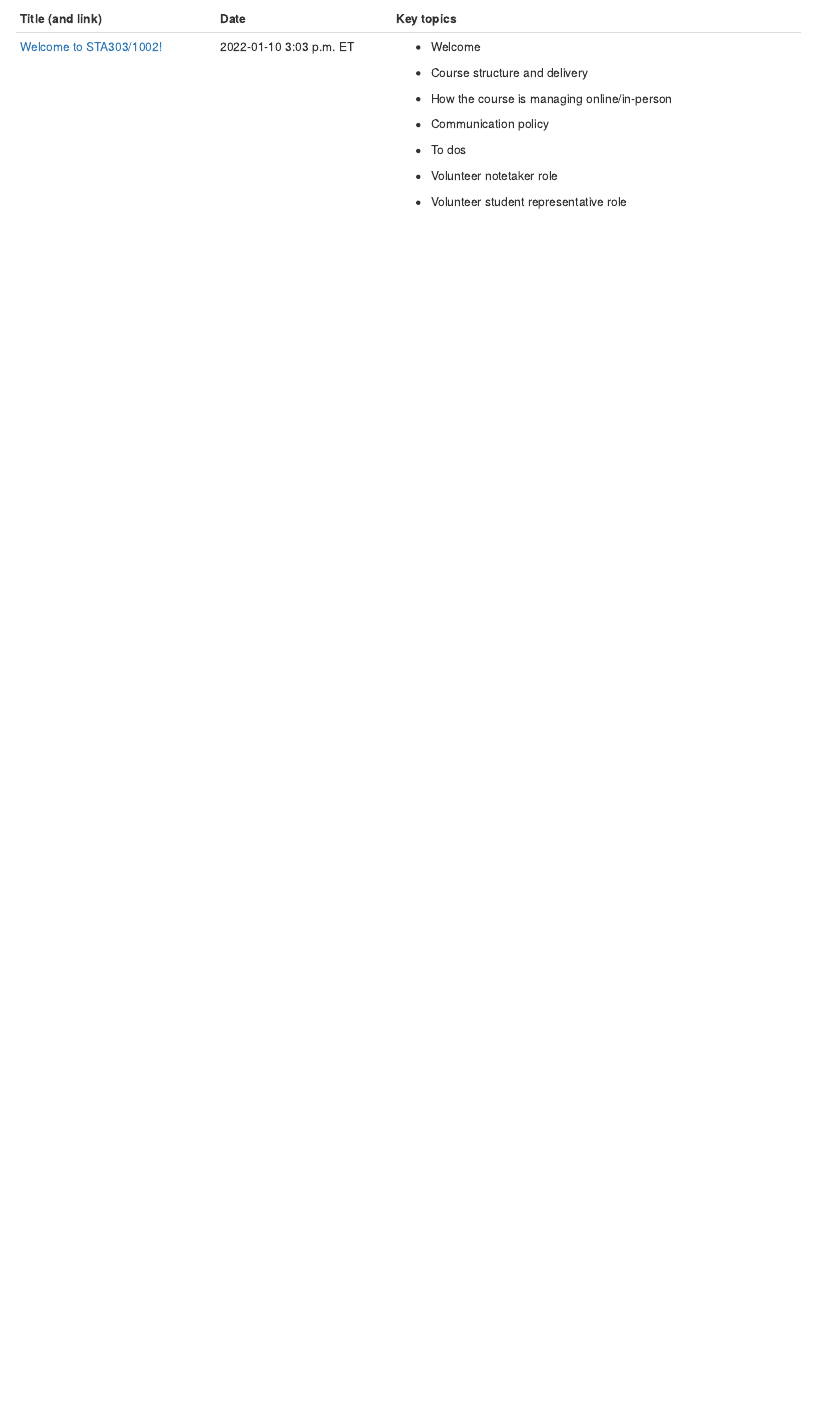
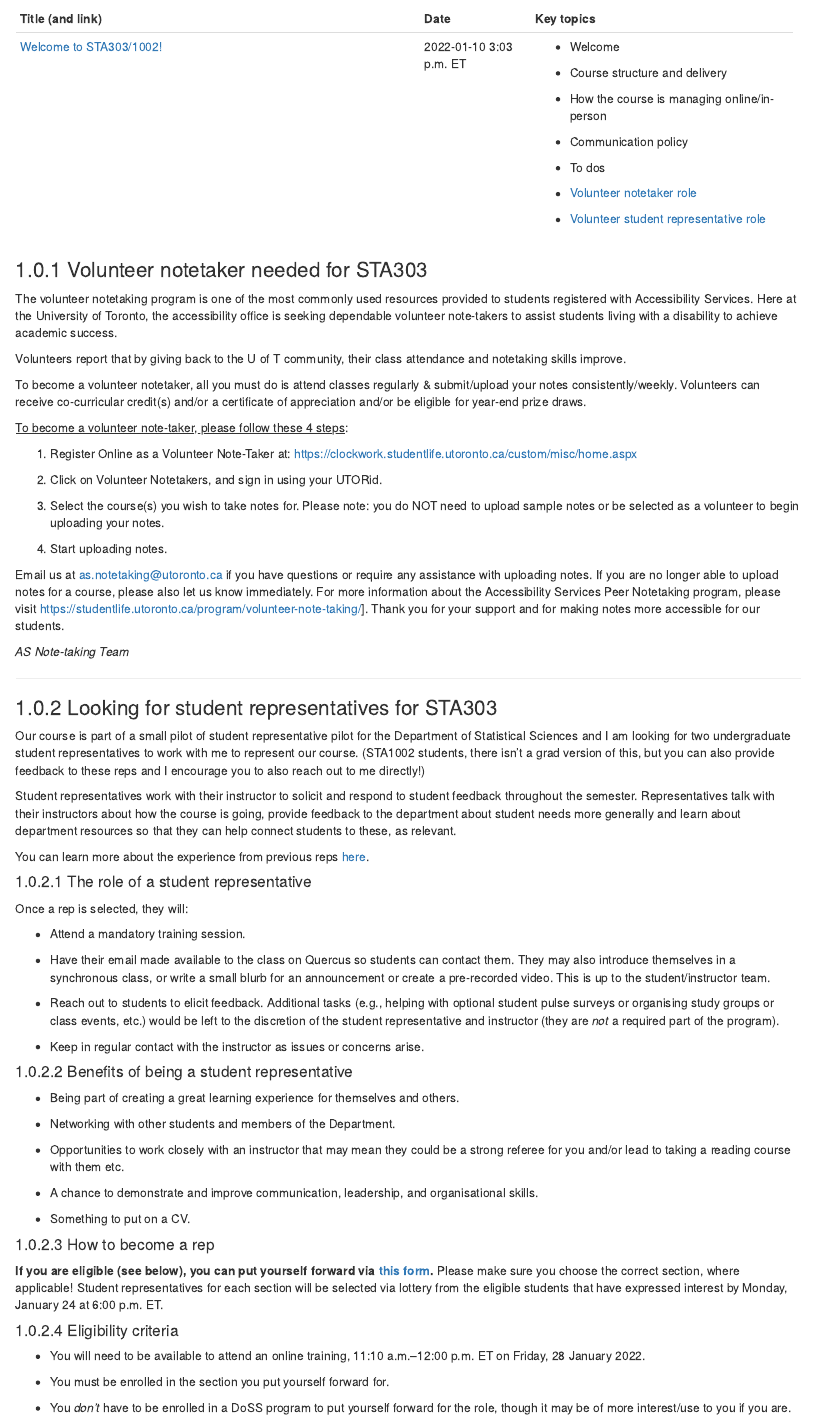
Before and after one commit to sta303-bolton/sta303-w22-courseguide, an R Markdown document (53-announcements.Rmd): the page in a window 1100 px wide, from 90 px down. Rendered offline with R 4.5, knitr and Pandoc, with nearby package versions; drawn as R Markdown's standard HTML page in place of the format the file asks for.

Commit message:
Adding notetakers and class rep info

```diff
--- a/53-announcements.Rmd
+++ b/53-announcements.Rmd
@@ -2,20 +2,89 @@
 
 This is mostly to aid searching, as you can easily search the course guide, but not always as easily the full text of announcements on Quercus.
 
-+-------------------------------------------------------------------------------------------+-------------------------------------------------------------------------------+-------------------------------------------------------------------------------------------------------------------------------------------------------------------------------------+
-| Title (and link)                                                                          | Date &nbsp;&nbsp;&nbsp;&nbsp;&nbsp;&nbsp;&nbsp;&nbsp;&nbsp;&nbsp;&nbsp;&nbsp; | Key topics &nbsp;&nbsp;&nbsp;&nbsp;&nbsp;&nbsp;&nbsp;&nbsp;&nbsp;&nbsp;&nbsp;&nbsp;&nbsp;&nbsp;&nbsp;&nbsp;&nbsp;&nbsp;&nbsp;&nbsp;&nbsp;&nbsp;&nbsp;&nbsp;&nbsp;&nbsp;&nbsp;&nbsp; |
-+:==========================================================================================+:==============================================================================+:====================================================================================================================================================================================+
-| [Welcome to STA303/1002!](https://q.utoronto.ca/courses/253305/discussion_topics/1558090) | 2022-01-10 3:03 p.m. ET                                                       | -   Welcome                                                                                                                                                                         |
-|                                                                                           |                                                                               |                                                                                                                                                                                     |
-|                                                                                           |                                                                               | -   Course structure and delivery                                                                                                                                                   |
-|                                                                                           |                                                                               |                                                                                                                                                                                     |
-|                                                                                           |                                                                               | -   How the course is managing online/in-person                                                                                                                                     |
-|                                                                                           |                                                                               |                                                                                                                                                                                     |
-|                                                                                           |                                                                               | -   Communication policy                                                                                                                                                            |
-|                                                                                           |                                                                               |                                                                                                                                                                                     |
-|                                                                                           |                                                                               | -   To dos                                                                                                                                                                          |
-|                                                                                           |                                                                               |                                                                                                                                                                                     |
-|                                                                                           |                                                                               | -   Volunteer notetaker role                                                                                                                                                        |
-|                                                                                           |                                                                               |                                                                                                                                                                                     |
-|                                                                                           |                                                                               | -   Volunteer student representative role                                                                                                                                           |
-+-------------------------------------------------------------------------------------------+-------------------------------------------------------------------------------+-------------------------------------------------------------------------------------------------------------------------------------------------------------------------------------+
++-------------------------------------------------------------------------------------------+-------------------------+----------------------------------------------------------+
+| Title (and link)                                                                          | Date                    | Key topics                                               |
++:==========================================================================================+:========================+:=========================================================+
+| [Welcome to STA303/1002!](https://q.utoronto.ca/courses/253305/discussion_topics/1558090) | 2022-01-10 3:03 p.m. ET | -   Welcome                                              |
+|                                                                                           |                         |                                                          |
+|                                                                                           |                         | -   Course structure and delivery                        |
+|                                                                                           |                         |                                                          |
+|                                                                                           |                         | -   How the course is managing online/in-person          |
+|                                                                                           |                         |                                                          |
+|                                                                                           |                         | -   Communication policy                                 |
+|                                                                                           |                         |                                                          |
+|                                                                                           |                         | -   To dos                                               |
+|                                                                                           |                         |                                                          |
+|                                                                                           |                         | -   [Volunteer notetaker role](#notetaker)               |
+|                                                                                           |                         |                                                          |
+|                                                                                           |                         | -   [Volunteer student representative role](#studentrep) |
++-------------------------------------------------------------------------------------------+-------------------------+----------------------------------------------------------+
+
+### Volunteer notetaker needed for STA303  {#notetaker}
+
+The volunteer notetaking program is one of the most commonly used resources provided to students registered with Accessibility Services. Here at the University of Toronto, the accessibility office is seeking dependable volunteer note-takers to assist students living with a disability to achieve academic success.
+
+Volunteers report that by giving back to the U of T community, their class attendance and notetaking skills improve.
+
+To become a volunteer notetaker, all you must do is attend classes regularly & submit/upload your notes consistently/weekly. Volunteers can receive co-curricular credit(s) and/or a certificate of appreciation and/or be eligible for year-end prize draws.
+
+[To become a volunteer note-taker, please follow these 4 steps]{.ul}:
+
+1.  Register Online as a Volunteer Note-Taker at: [https://clockwork.studentlife.utoronto.ca/custom/misc/home.aspx](https://clockwork.studentlife.utoronto.ca/custom/misc/home.aspx)
+
+2.  Click on Volunteer Notetakers, and sign in using your UTORid.
+
+3.  Select the course(s) you wish to take notes for. Please note: you do NOT need to upload sample notes or be selected as a volunteer to begin uploading your notes.
+
+4.  Start uploading notes.
+
+Email us at [as.notetaking\@utoronto.ca](mailto:as.notetaking@utoronto.ca) if you have questions or require any assistance with uploading notes. If you are no longer able to upload notes for a course, please also let us know immediately. For more information about the Accessibility Services Peer Notetaking program, please visit [https://studentlife.utoronto.ca/program/volunteer-note-taking/](https://studentlife.utoronto.ca/program/volunteer-note-taking)]. Thank you for your support and for making notes more accessible for our students.\
+
+*AS Note-taking Team\
+*
+
+------------------------------------------------------------------------
+
+### Looking for student representatives for STA303 {#studentrep}
+
+Our course is part of a small pilot of student representative pilot for the Department of Statistical Sciences and I am looking for two undergraduate student representatives to work with me to represent our course. (STA1002 students, there isn't a grad version of this, but you can also provide feedback to these reps and I encourage you to also reach out to me directly!)
+
+Student representatives work with their instructor to solicit and respond to student feedback throughout the semester. Representatives talk with their instructors about how the course is going, provide feedback to the department about student needs more generally and learn about department resources so that they can help connect students to these, as relevant.
+
+You can learn more about the experience from previous reps [here](https://www.statistics.utoronto.ca/news/new-pilot-program-enhances-academic-experience-giving-students-voice).
+
+#### The role of a student representative
+
+Once a rep is selected, they will:
+
+-   Attend a mandatory training session.
+
+-   Have their email made available to the class on Quercus so students can contact them. They may also introduce themselves in a synchronous class, or write a small blurb for an announcement or create a pre-recorded video. This is up to the student/instructor team.
+
+-   Reach out to students to elicit feedback. Additional tasks (e.g., helping with optional student pulse surveys or organising study groups or class events, etc.) would be left to the discretion of the student representative and instructor (they are *not* a required part of the program).
+
+-   Keep in regular contact with the instructor as issues or concerns arise.
+
+#### Benefits of being a student representative
+
+-   Being part of creating a great learning experience for themselves and others.
+
+-   Networking with other students and members of the Department.
+
+-   Opportunities to work closely with an instructor that may mean they could be a strong referee for you and/or lead to taking a reading course with them etc.
+
+-   A chance to demonstrate and improve communication, leadership, and organisational skills.
+
+-   Something to put on a CV.
+
+#### How to become a rep
+
+**If you are eligible (see below), you can put yourself forward via [this form](https://forms.office.com/r/3ZjP0TBpQd).** Please make sure you choose the correct section, where applicable! Student representatives for each section will be selected via lottery from the eligible students that have expressed interest by Monday, January 24 at 6:00 p.m. ET.
+
+#### Eligibility criteria
+
+-   You will need to be available to attend an online training, 11:10 a.m.--12:00 p.m. ET on Friday, 28 January 2022.
+
+-   You must be enrolled in the section you put yourself forward for.
+
+-   You *don't* have to be enrolled in a DoSS program to put yourself forward for the role, though it may be of more interest/use to you if you are.
```
Also changed, not shown: 10-knowledge-basket-writing.Rmd (+2 -2 lines), 51-faqs-plus.Rmd (+2 -2 lines), links.R (+2 -0 lines), docs/STA303-Course-guide.tex, docs/search_index.json, 24 other files.
